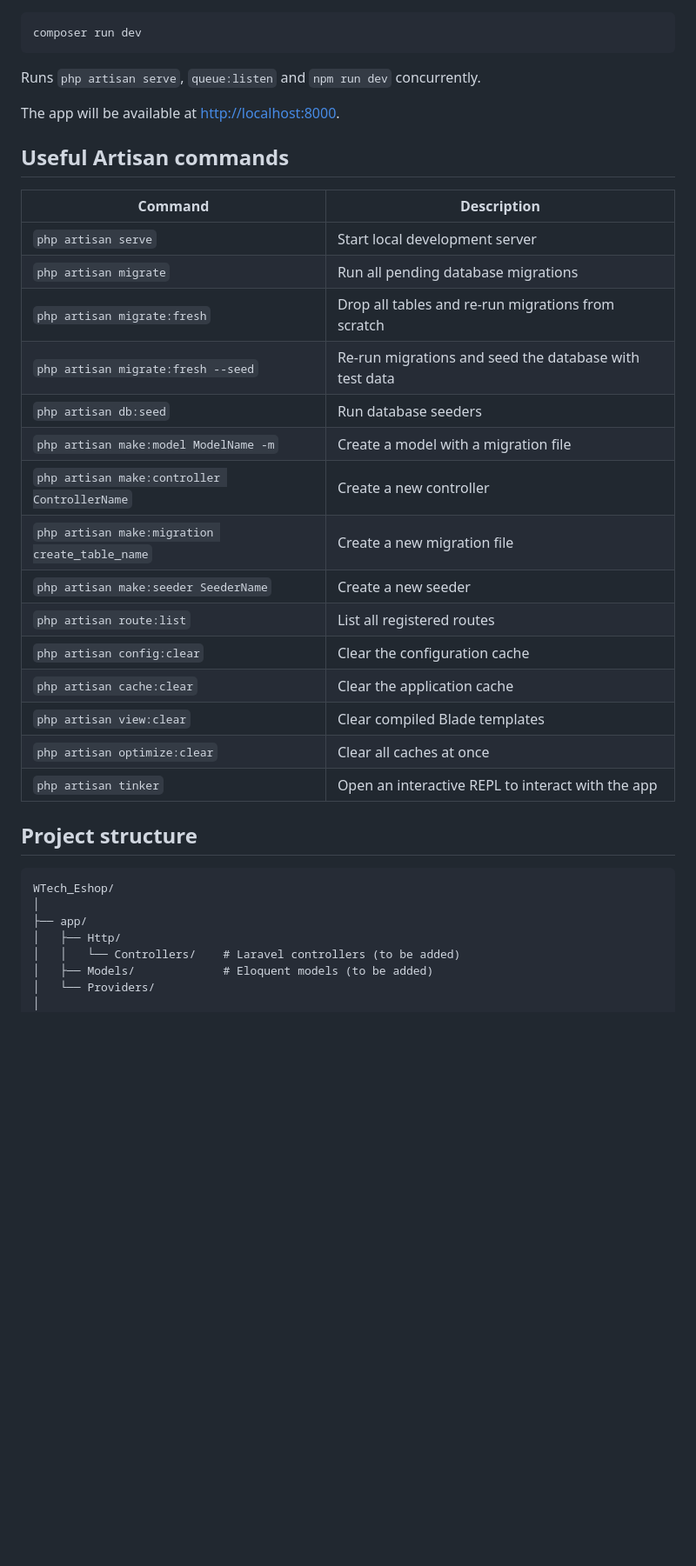
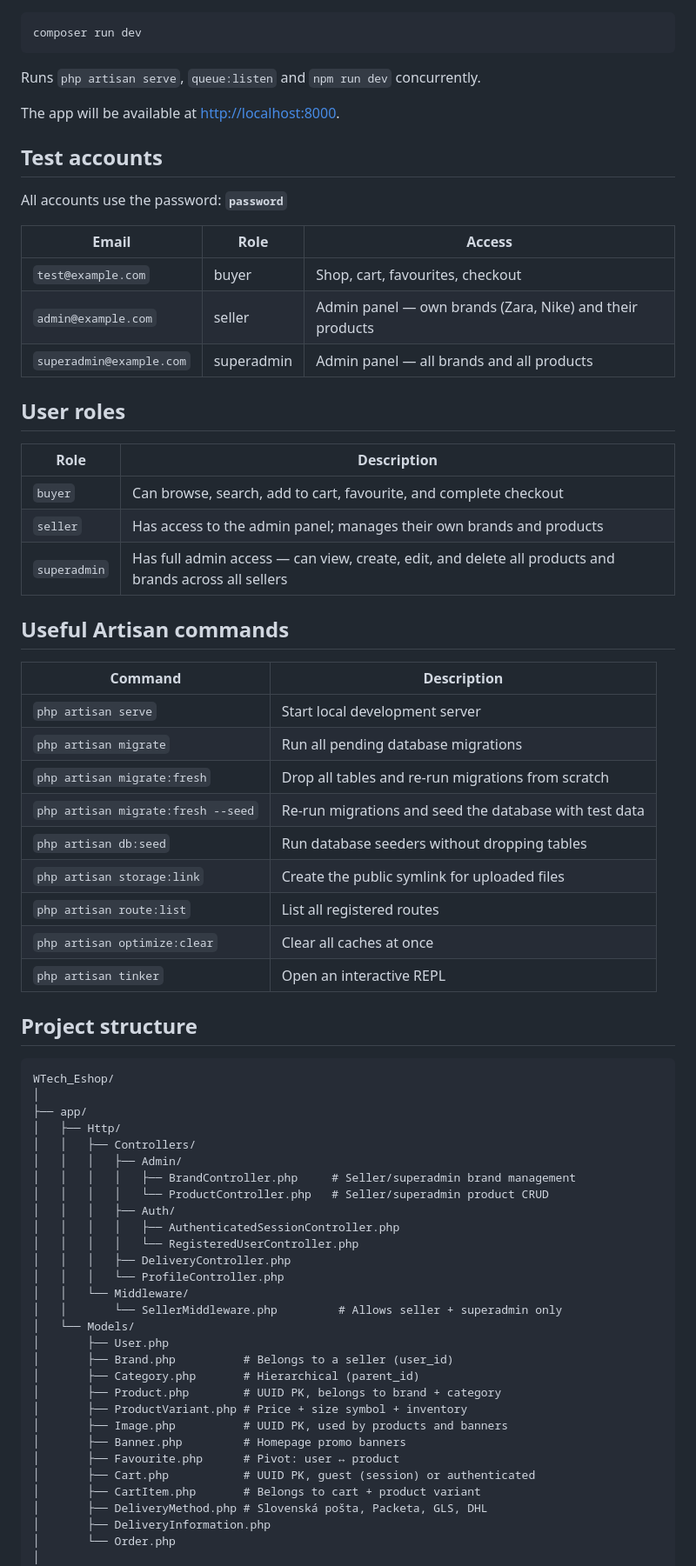
Before and after one commit to tokito06/WTech_Eshop, a Markdown page: README.md, the part around one of its changes. Shown at 87% size. Drawn GitHub-style; blank space fills up the shorter version.

```diff
--- a/README.md
+++ b/README.md
@@ -33,6 +59,24 @@ Runs `php artisan serve`, `queue:listen` and `npm run dev` concurrently.
 
 The app will be available at [http://localhost:8000](http://localhost:8000).
 
+## Test accounts
+
+All accounts use the password: **`password`**
+
+| Email | Role | Access |
+|-------|------|--------|
+| `test@example.com` | buyer | Shop, cart, favourites, checkout |
+| `admin@example.com` | seller | Admin panel — own brands (Zara, Nike) and their products |
+| `superadmin@example.com` | superadmin | Admin panel — all brands and all products |
+
+## User roles
+
+| Role | Description |
+|------|-------------|
+| `buyer` | Can browse, search, add to cart, favourite, and complete checkout |
+| `seller` | Has access to the admin panel; manages their own brands and products |
+| `superadmin` | Has full admin access — can view, create, edit, and delete all products and brands across all sellers |
+
 ## Useful Artisan commands
 
 | Command | Description |
@@ -41,17 +85,11 @@ The app will be available at [http://localhost:8000](http://localhost:8000).
 | `php artisan migrate` | Run all pending database migrations |
 | `php artisan migrate:fresh` | Drop all tables and re-run migrations from scratch |
 | `php artisan migrate:fresh --seed` | Re-run migrations and seed the database with test data |
-| `php artisan db:seed` | Run database seeders |
-| `php artisan make:model ModelName -m` | Create a model with a migration file |
-| `php artisan make:controller ControllerName` | Create a new controller |
-| `php artisan make:migration create_table_name` | Create a new migration file |
-| `php artisan make:seeder SeederName` | Create a new seeder |
+| `php artisan db:seed` | Run database seeders without dropping tables |
+| `php artisan storage:link` | Create the public symlink for uploaded files |
 | `php artisan route:list` | List all registered routes |
-| `php artisan config:clear` | Clear the configuration cache |
-| `php artisan cache:clear` | Clear the application cache |
-| `php artisan view:clear` | Clear compiled Blade templates |
 | `php artisan optimize:clear` | Clear all caches at once |
-| `php artisan tinker` | Open an interactive REPL to interact with the app |
+| `php artisan tinker` | Open an interactive REPL |
 
 ## Project structure
 
@@ -60,8 +98,30 @@ WTech_Eshop/
 │
 ├── app/
 │   ├── Http/
-│   │   └── Controllers/    # Laravel controllers (to be added)
-│   ├── Models/             # Eloquent models (to be added)
-│   └── Providers/
+│   │   ├── Controllers/
+│   │   │   ├── Admin/
+│   │   │   │   ├── BrandController.php     # Seller/superadmin brand management
+│   │   │   │   └── ProductController.php   # Seller/superadmin product CRUD
+│   │   │   ├── Auth/
+│   │   │   │   ├── AuthenticatedSessionController.php
+│   │   │   │   └── RegisteredUserController.php
+│   │   │   ├── DeliveryController.php
+│   │   │   └── ProfileController.php
+│   │   └── Middleware/
+│   │       └── SellerMiddleware.php         # Allows seller + superadmin only
+│   └── Models/
+│       ├── User.php
+│       ├── Brand.php          # Belongs to a seller (user_id)
+│       ├── Category.php       # Hierarchical (parent_id)
+│       ├── Product.php        # UUID PK, belongs to brand + category
+│       ├── ProductVariant.php # Price + size symbol + inventory
+│       ├── Image.php          # UUID PK, used by products and banners
+│       ├── Banner.php         # Homepage promo banners
+│       ├── Favourite.php      # Pivot: user ↔ product
+│       ├── Cart.php           # UUID PK, guest (session) or authenticated
+│       ├── CartItem.php       # Belongs to cart + product variant
+│       ├── DeliveryMethod.php # Slovenská pošta, Packeta, GLS, DHL
+│       ├── DeliveryInformation.php
+│       └── Order.php
 │
 ├── database/
```
Also changed, not shown: other parts of README.md (+99 -47 lines).
